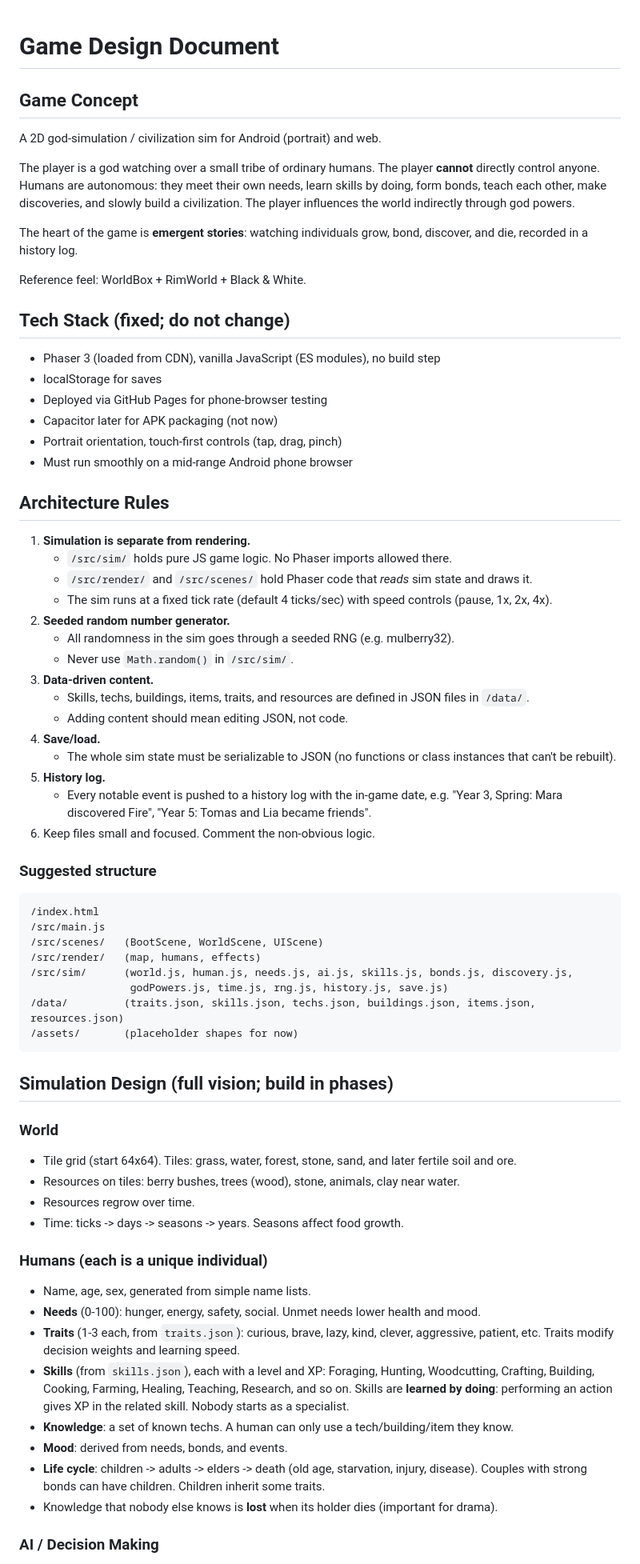
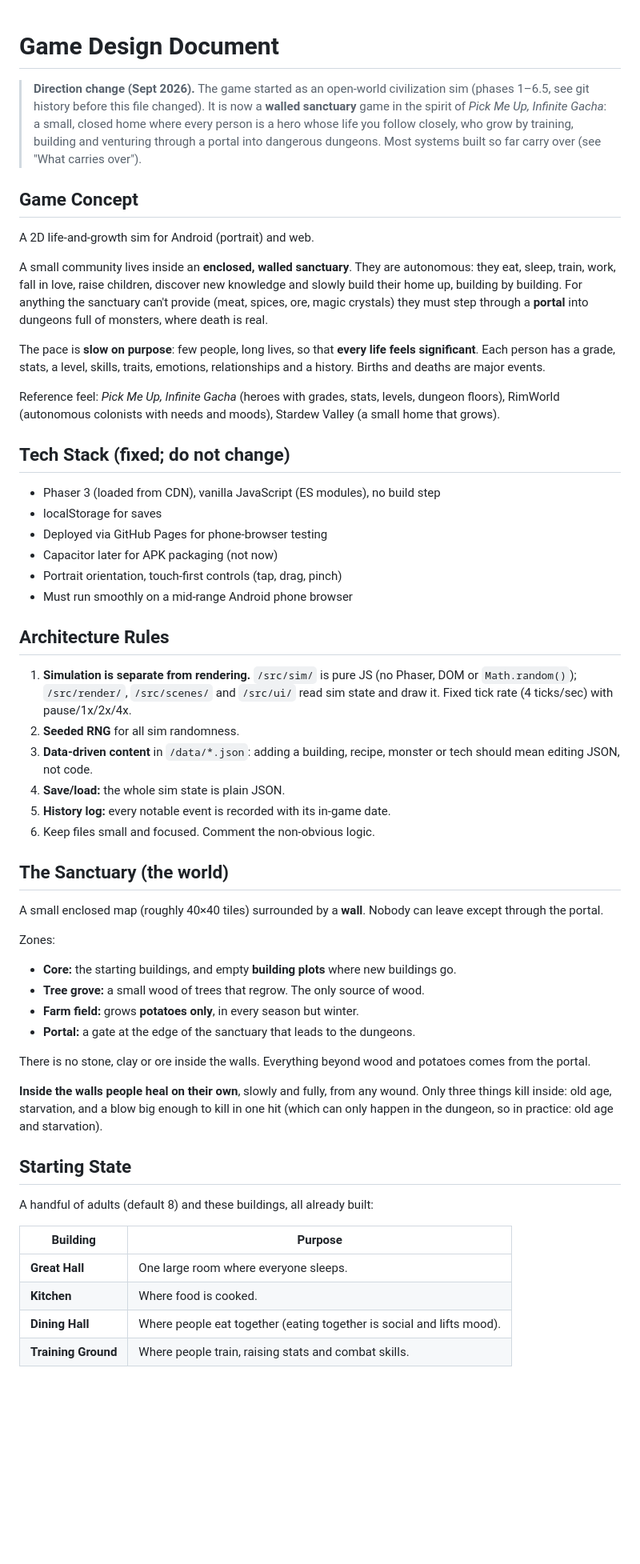
Before and after one commit to sylviesokolov-cyber/fallen-house-oxalpha, a Markdown page: DESIGN.md, the part around one of its changes. Shown at 80% size. Drawn GitHub-style; blank space fills up the shorter version.

````diff
--- a/DESIGN.md
+++ b/DESIGN.md
@@ -1,14 +1,22 @@
 # Game Design Document
+
+> **Direction change (Sept 2026).** The game started as an open-world
+> civilization sim (phases 1–6.5, see git history before this file changed).
+> It is now a **walled sanctuary** game in the spirit of *Pick Me Up,
+> Infinite Gacha*: a small, closed home where every person is a hero whose
+> life you follow closely, who grow by training, building and venturing
+> through a portal into dangerous dungeons. Most systems built so far carry
+> over (see "What carries over").
 
 ## Game Concept
 
-A 2D god-simulation / civilization sim for Android (portrait) and web.
+A 2D life-and-growth sim for Android (portrait) and web.
 
-The player is a god watching over a small tribe of ordinary humans. The player **cannot** directly control anyone. Humans are autonomous: they meet their own needs, learn skills by doing, form bonds, teach each other, make discoveries, and slowly build a civilization. The player influences the world indirectly through god powers.
+A small community lives inside an **enclosed, walled sanctuary**. They are autonomous: they eat, sleep, train, work, fall in love, raise children, discover new knowledge and slowly build their home up, building by building. For anything the sanctuary can't provide (meat, spices, ore, magic crystals) they must step through a **portal** into dungeons full of monsters, where death is real.
 
-The heart of the game is **emergent stories**: watching individuals grow, bond, discover, and die, recorded in a history log.
+The pace is **slow on purpose**: few people, long lives, so that **every life feels significant**. Each person has a grade, stats, a level, skills, traits, emotions, relationships and a history. Births and deaths are major events.
 
-Reference feel: WorldBox + RimWorld + Black & White.
+Reference feel: *Pick Me Up, Infinite Gacha* (heroes with grades, stats, levels, dungeon floors), RimWorld (autonomous colonists with needs and moods), Stardew Valley (a small home that grows).
 
 ## Tech Stack (fixed; do not change)
 
@@ -21,59 +29,35 @@ Reference feel: WorldBox + RimWorld + Black & White.
 
 ## Architecture Rules
 
-1. **Simulation is separate from rendering.**
-   - `/src/sim/` holds pure JS game logic. No Phaser imports allowed there.
-   - `/src/render/` and `/src/scenes/` hold Phaser code that *reads* sim state and draws it.
-   - The sim runs at a fixed tick rate (default 4 ticks/sec) with speed controls (pause, 1x, 2x, 4x).
-2. **Seeded random number generator.**
-   - All randomness in the sim goes through a seeded RNG (e.g. mulberry32).
-   - Never use `Math.random()` in `/src/sim/`.
-3. **Data-driven content.**
-   - Skills, techs, buildings, items, traits, and resources are defined in JSON files in `/data/`.
-   - Adding content should mean editing JSON, not code.
-4. **Save/load.**
-   - The whole sim state must be serializable to JSON (no functions or class instances that can't be rebuilt).
-5. **History log.**
-   - Every notable event is pushed to a history log with the in-game date,
-     e.g. "Year 3, Spring: Mara discovered Fire", "Year 5: Tomas and Lia became friends".
+1. **Simulation is separate from rendering.** `/src/sim/` is pure JS (no Phaser, DOM or `Math.random()`); `/src/render/`, `/src/scenes/` and `/src/ui/` read sim state and draw it. Fixed tick rate (4 ticks/sec) with pause/1x/2x/4x.
+2. **Seeded RNG** for all sim randomness.
+3. **Data-driven content** in `/data/*.json`: adding a building, recipe, monster or tech should mean editing JSON, not code.
+4. **Save/load:** the whole sim state is plain JSON.
+5. **History log:** every notable event is recorded with its in-game date.
 6. Keep files small and focused. Comment the non-obvious logic.
 
-### Suggested structure
+## The Sanctuary (the world)
 
-```
-/index.html
-/src/main.js
-/src/scenes/   (BootScene, WorldScene, UIScene)
-/src/render/   (map, humans, effects)
-/src/sim/      (world.js, human.js, needs.js, ai.js, skills.js, bonds.js, discovery.js,
-                godPowers.js, time.js, rng.js, history.js, save.js)
-/data/         (traits.json, skills.json, techs.json, buildings.json, items.json, resources.json)
-/assets/       (placeholder shapes for now)
-```
+A small enclosed map (roughly 40×40 tiles) surrounded by a **wall**. Nobody can leave except through the portal.
 
-## Simulation Design (full vision; build in phases)
+Zones:
+- **Core:** the starting buildings, and empty **building plots** where new buildings go.
+- **Tree grove:** a small wood of trees that regrow. The only source of wood.
+- **Farm field:** grows **potatoes only**, in every season but winter.
+- **Portal:** a gate at the edge of the sanctuary that leads to the dungeons.
 
-### World
+There is no stone, clay or ore inside the walls. Everything beyond wood and potatoes comes from the portal.
 
-- Tile grid (start 64x64). Tiles: grass, water, forest, stone, sand, and later fertile soil and ore.
-- Resources on tiles: berry bushes, trees (wood), stone, animals, clay near water.
-- Resources regrow over time.
-- Time: ticks -> days -> seasons -> years. Seasons affect food growth.
+**Inside the walls people heal on their own**, slowly and fully, from any wound. Only three things kill inside: old age, starvation, and a blow big enough to kill in one hit (which can only happen in the dungeon, so in practice: old age and starvation).
 
-### Humans (each is a unique individual)
+## Starting State
 
-- Name, age, sex, generated from simple name lists.
-- **Needs** (0-100): hunger, energy, safety, social. Unmet needs lower health and mood.
-- **Traits** (1-3 each, from `traits.json`): curious, brave, lazy, kind, clever, aggressive, patient, etc.
-  Traits modify decision weights and learning speed.
-- **Skills** (from `skills.json`), each with a level and XP:
-  Foraging, Hunting, Woodcutting, Crafting, Building, Cooking, Farming, Healing, Teaching, Research, and so on.
-  Skills are **learned by doing**: performing an action gives XP in the related skill. Nobody starts as a specialist.
-- **Knowledge**: a set of known techs. A human can only use a tech/building/item they know.
-- **Mood**: derived from needs, bonds, and events.
-- **Life cycle**: children -> adults -> elders -> death (old age, starvation, injury, disease).
-  Couples with strong bonds can have children. Children inherit some traits.
-- Knowledge that nobody else knows is **lost** when its holder dies (important for drama).
+A handful of adults (default 8) and these buildings, all already built:
 
-### AI / Decision Making
+| Building | Purpose |
+|---|---|
+| **Great Hall** | One large room where everyone sleeps. |
+| **Kitchen** | Where food is cooked. |
+| **Dining Hall** | Where people eat together (eating together is social and lifts mood). |
+| **Training Ground** | Where people train, raising stats and combat skills. |
 
````
Also changed, not shown: other parts of DESIGN.md (+60 -92 lines).
